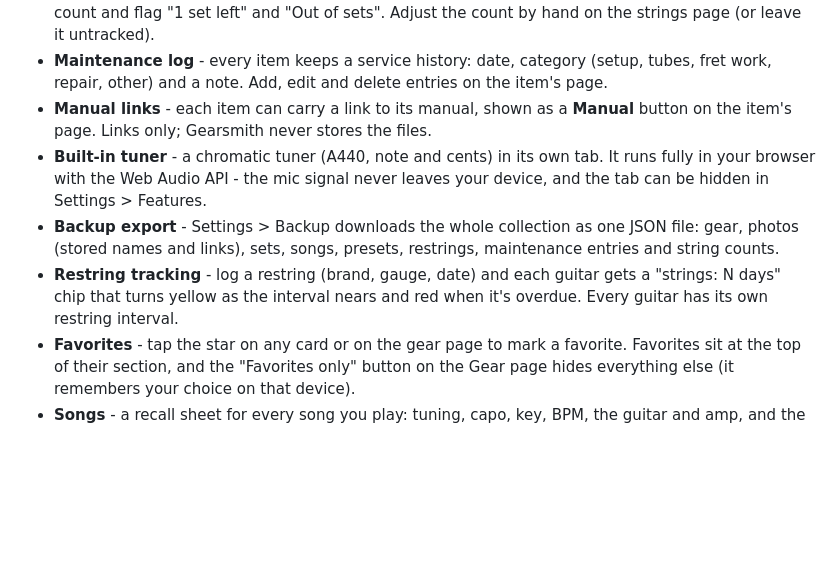
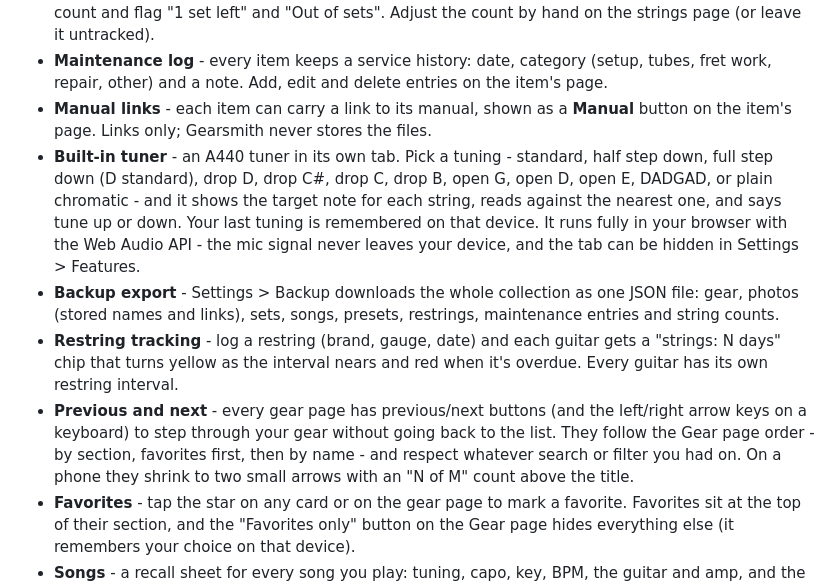
Before and after one commit to dhrandy/gearsmith, a Markdown page: README.md, the part around the change. Drawn GitHub-style; blank space fills up the shorter version.

Commit message:
Document v0.4.1: previous/next on gear pages, tuner tunings

```diff
--- a/README.md
+++ b/README.md
@@ -17,9 +17,10 @@
 - **String stock countdown** - a strings item can track how many unopened sets you have. Logging a restring with those strings takes one set off the count automatically; the card and page show the count and flag "1 set left" and "Out of sets". Adjust the count by hand on the strings page (or leave it untracked).
 - **Maintenance log** - every item keeps a service history: date, category (setup, tubes, fret work, repair, other) and a note. Add, edit and delete entries on the item's page.
 - **Manual links** - each item can carry a link to its manual, shown as a **Manual** button on the item's page. Links only; Gearsmith never stores the files.
-- **Built-in tuner** - a chromatic tuner (A440, note and cents) in its own tab. It runs fully in your browser with the Web Audio API - the mic signal never leaves your device, and the tab can be hidden in Settings > Features.
+- **Built-in tuner** - an A440 tuner in its own tab. Pick a tuning - standard, half step down, full step down (D standard), drop D, drop C#, drop C, drop B, open G, open D, open E, DADGAD, or plain chromatic - and it shows the target note for each string, reads against the nearest one, and says tune up or down. Your last tuning is remembered on that device. It runs fully in your browser with the Web Audio API - the mic signal never leaves your device, and the tab can be hidden in Settings > Features.
 - **Backup export** - Settings > Backup downloads the whole collection as one JSON file: gear, photos (stored names and links), sets, songs, presets, restrings, maintenance entries and string counts.
 - **Restring tracking** - log a restring (brand, gauge, date) and each guitar gets a "strings: N days" chip that turns yellow as the interval nears and red when it's overdue. Every guitar has its own restring interval.
+- **Previous and next** - every gear page has previous/next buttons (and the left/right arrow keys on a keyboard) to step through your gear without going back to the list. They follow the Gear page order - by section, favorites first, then by name - and respect whatever search or filter you had on. On a phone they shrink to two small arrows with an "N of M" count above the title.
 - **Favorites** - tap the star on any card or on the gear page to mark a favorite. Favorites sit at the top of their section, and the "Favorites only" button on the Gear page hides everything else (it remembers your choice on that device).
 - **Songs** - a recall sheet for every song you play: tuning, capo, key, BPM, the guitar and amp, and the knob settings on each pedal and amp in the chain (on, off, or toggled mid-song). Knob positions are free text, so "2:00", "noon", "max", and "7.5" all work. Multi-effects units and modelers (Helix, Quad Cortex, Kemper, and so on) get patch pointers instead: patch number and name, scenes, MIDI notes, and an optional list of effect blocks. Add photos of your board or a handwritten sheet. Each gear page lists the songs that use it.
 - **Presets** - save a tone once (the chain, knob settings, patches, and amp) under a name like "Classic crunch" or "Ambient clean", then use it in any song. Presets stay linked: change the preset and every song using it shows the new settings. A song can use several presets with labels ("Verse", "Solo"), plus its own settings on top. Turn a song's chain into a preset with **Save as preset**, or use **Copy into song** when one song needs its own tweaked version. Preset cards show the chain at a glance, and a rig in parentheses at the end of the name, like "Treaty Oak (Ampero Mini)", shows as a small tag under the title.
```
